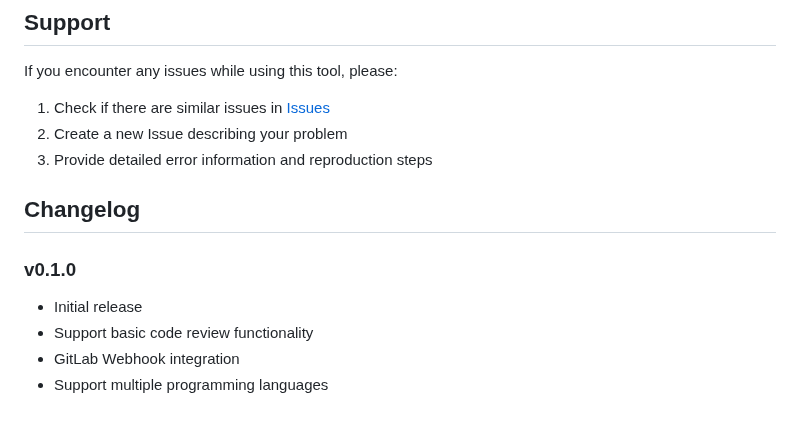
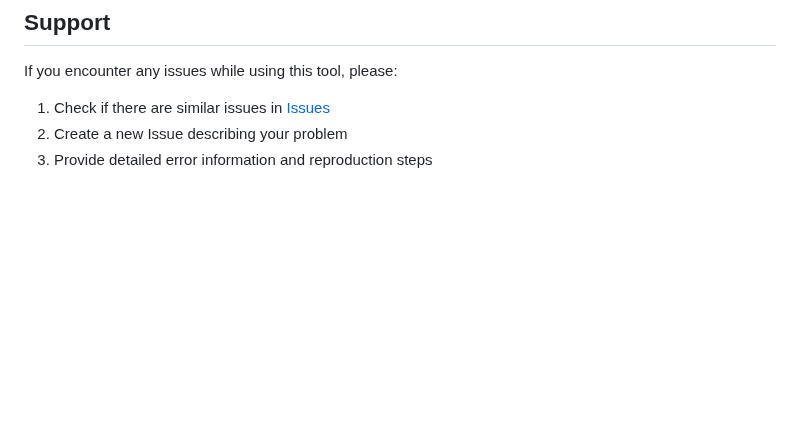
Before and after one commit to oaixnah/llm-for-gitlab-code-review, a Markdown page: README_EN.md, the part around one of its changes. GitHub-like rendering; blank space fills up the shorter version.

```diff
--- a/README_EN.md
+++ b/README_EN.md
@@ -212,11 +212,2 @@ If you encounter any issues while using this tool, please:
 2. Create a new Issue describing your problem
 3. Provide detailed error information and reproduction steps
-
-## Changelog
-
-### v0.1.0
-
-- Initial release
-- Support basic code review functionality
-- GitLab Webhook integration
-- Support multiple programming languages
```
Also changed, not shown: other parts of README_EN.md (+1 -1 lines), README.md (+1 -10 lines).
